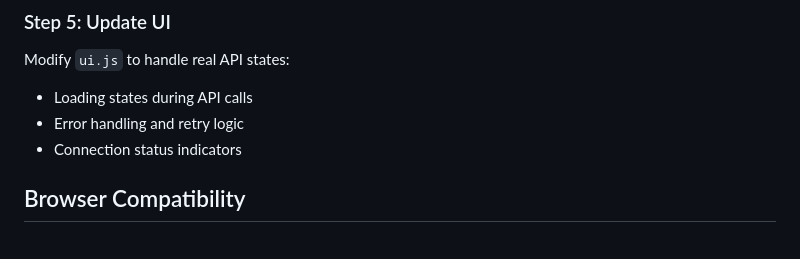
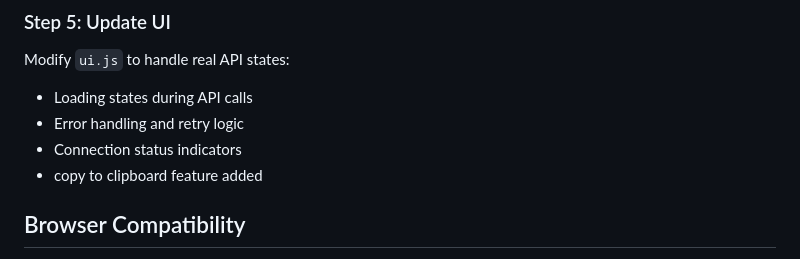
Before and after one commit to shamitha25/claude, a Markdown page: README.md, the part around the change. GitHub-like rendering.

Commit message:
Update README with contributor note

```diff
--- a/README.md
+++ b/README.md
@@ -194,7 +194,7 @@ Modify `ui.js` to handle real API states:
 - Loading states during API calls
 - Error handling and retry logic
 - Connection status indicators
-
+- copy to clipboard feature added
 ## Browser Compatibility
 
 - Chrome/Edge: 90+
```
